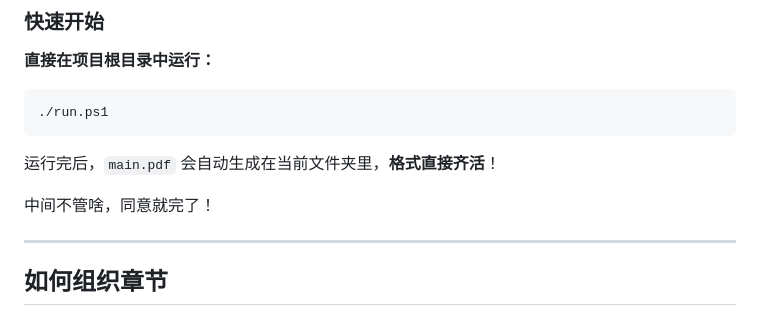
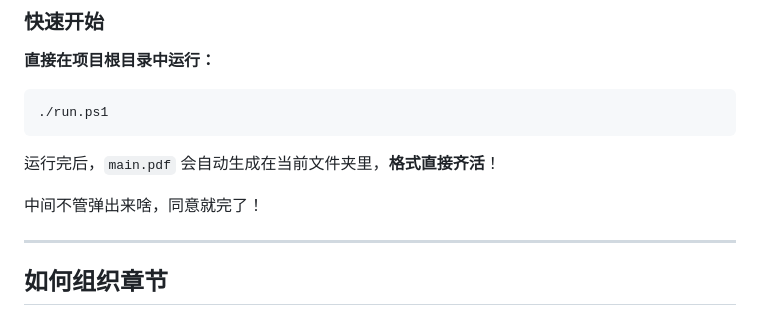
Before and after one commit to luanhaixin/jlu-thesis-MDLaTeX, a Markdown page: README.md, the part around the change. Rendered like a GitHub page.

```diff
--- a/README.md
+++ b/README.md
@@ -84,7 +84,7 @@ thesis
 
 运行完后，`main.pdf` 会自动生成在当前文件夹里，**格式直接齐活**！
 
-中间不管啥，同意就完了！
+中间不管弹出来啥，同意就完了！
 
 ---
 ## 如何组织章节
```
